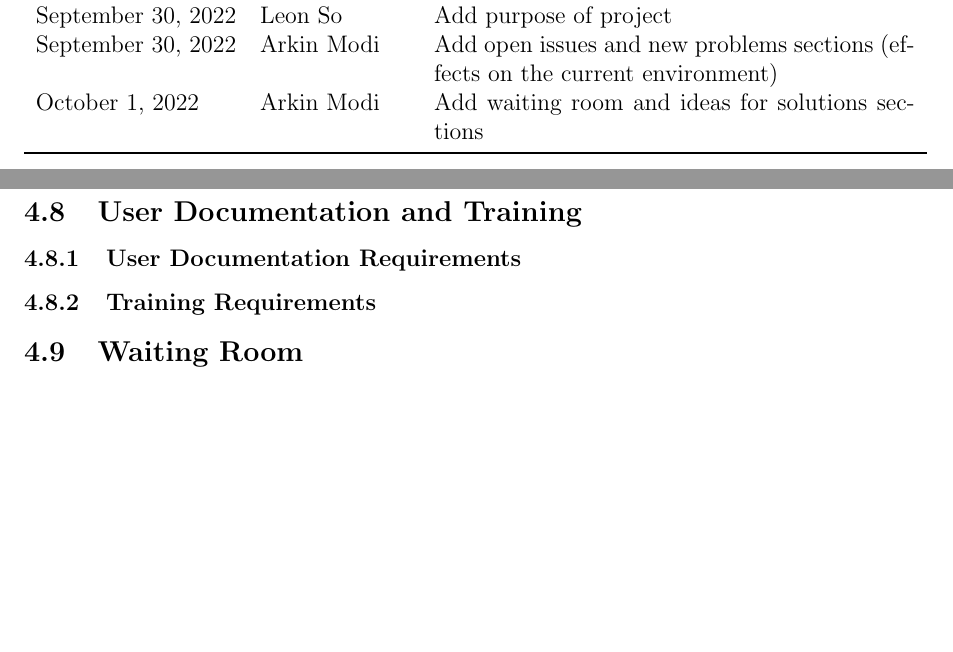
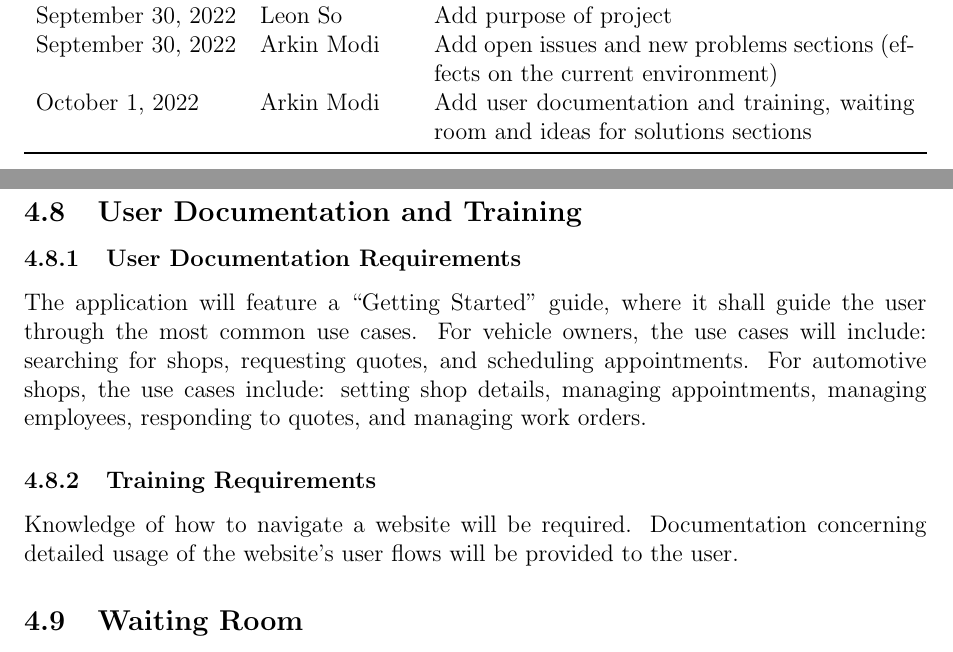
Before and after one commit to arkinmodi/project-sayyara, a LaTeX document (docs/SRS/SRS.tex): two parts of pages 4 and 8 of 11 before the commit and two parts of pages 4 and 8 of 12 after it, joined at a grey line, cut so that both start at the same text, the shorter picture padded with empty space. Compiled offline with pdfLaTeX.

Commit message:
add user documentation and training

```diff
--- a/docs/SRS/SRS.tex
+++ b/docs/SRS/SRS.tex
@@ -144,11 +144,11 @@
 	\caption{Revision History} \label{TblRevisionHistory}
 	\begin{tabularx}{\textwidth}{llX}
 		\toprule
-		\textbf{Date}      & \textbf{Developer(s)} & \textbf{Change}                                                                \\
+		\textbf{Date}      & \textbf{Developer(s)} & \textbf{Change}                                                                    \\
 		\midrule
-		September 30, 2022 & Leon So               & Add purpose of project                                                         \\
-		September 30, 2022 & Arkin Modi            & Add open issues and new problems sections (effects on the current environment) \\
-		October 1, 2022    & Arkin Modi            & Add waiting room and ideas for solutions sections                              \\
+		September 30, 2022 & Leon So               & Add purpose of project                                                             \\
+		September 30, 2022 & Arkin Modi            & Add open issues and new problems sections (effects on the current environment)     \\
+		October 1, 2022    & Arkin Modi            & Add user documentation and training, waiting room and ideas for solutions sections \\
 		\bottomrule
 	\end{tabularx}
 \end{table}
@@ -305,7 +305,17 @@ communicate quotes.
 
 \subsection{User Documentation and Training}
 \subsubsection{User Documentation Requirements}
+
+The application will feature a ``Getting Started'' guide, where it shall guide the user through the
+most common use cases. For vehicle owners, the use cases will include: searching for shops,
+requesting quotes, and scheduling appointments. For automotive shops, the use cases include:
+setting shop details, managing appointments, managing employees, responding to quotes, and managing
+work orders.
+
 \subsubsection{Training Requirements}
+
+Knowledge of how to navigate a website will be required. Documentation concerning detailed usage of
+the website's user flows will be provided to the user.
 
 \subsection{Waiting Room}
 
```
